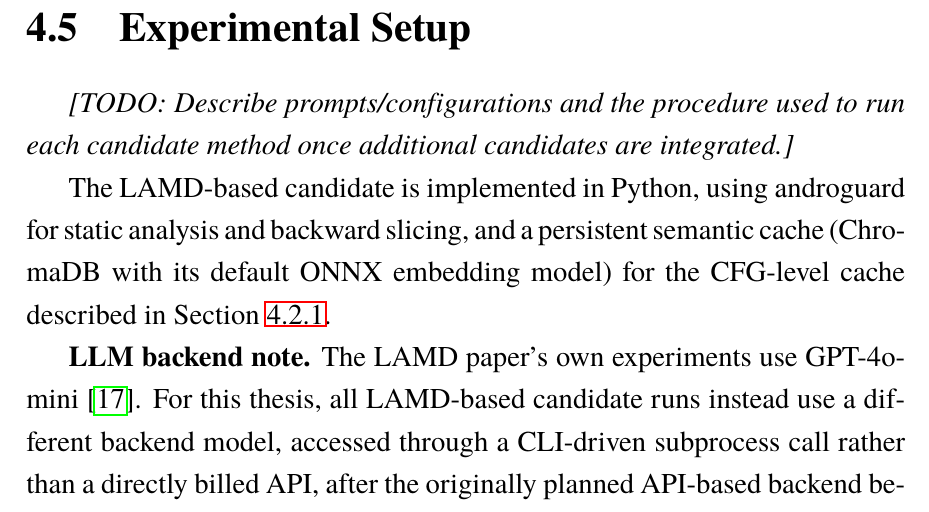
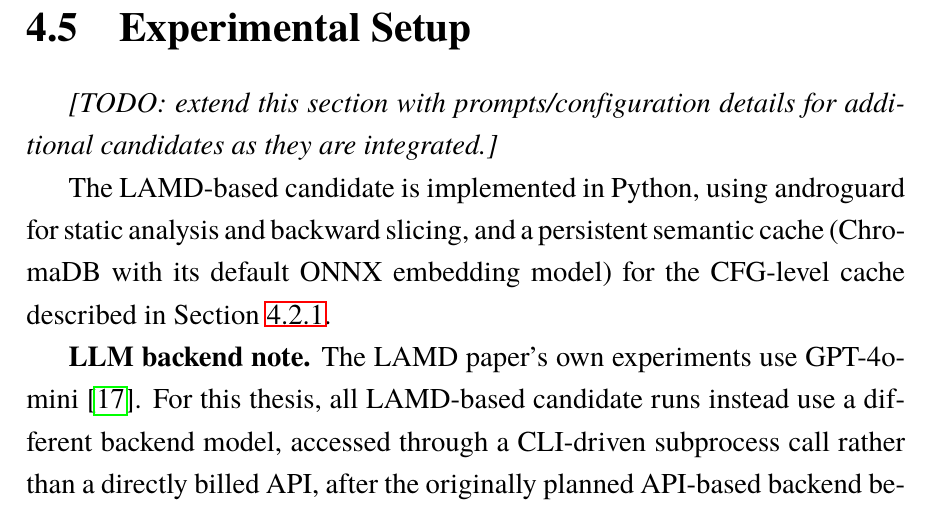
Before and after one commit to DiriiMQ/thesis, a LaTeX thesis (main.tex, which reads Chapter4/chapter4.tex): part of page 77 of 99, cut so that both start at the same text. Compiled offline with pdfLaTeX.

Commit message:
Trim redundant Experimental Setup TODO in Chapter 4
The old TODO asked to "describe prompts/configurations and the
procedure used to run each candidate method" but the paragraph right
after it already does exactly that for the one implemented candidate.
Shortened to note only what's actually still missing: setup details
for additional candidates once they're integrated.

Co-Authored-By: Claude Sonnet 5 <noreply@anthropic.com>
Claude-Session: https://claude.ai/code/session_01EChfHhb7tuWEdT3KnB2LVS

```diff
--- a/Chapter4/chapter4.tex
+++ b/Chapter4/chapter4.tex
@@ -269,8 +269,8 @@ trade detection quality against non-trivial inference cost
 
 \section{Experimental Setup}
 
-\textit{[TODO: Describe prompts/configurations and the procedure used to run
-each candidate method once additional candidates are integrated.]}
+\textit{[TODO: extend this section with prompts/configuration details for
+additional candidates as they are integrated.]}
 
 The LAMD-based candidate is implemented in Python, using androguard for
 static analysis and backward slicing, and a persistent semantic cache
```
